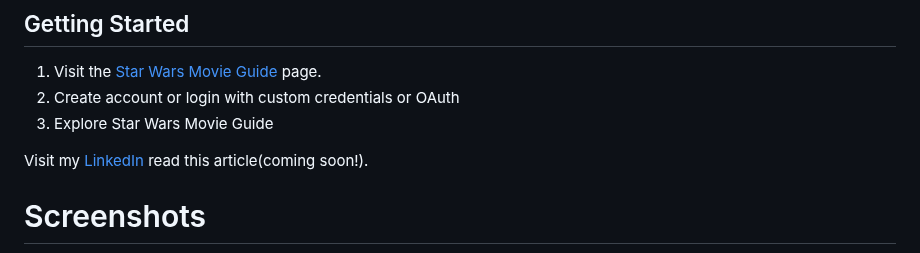
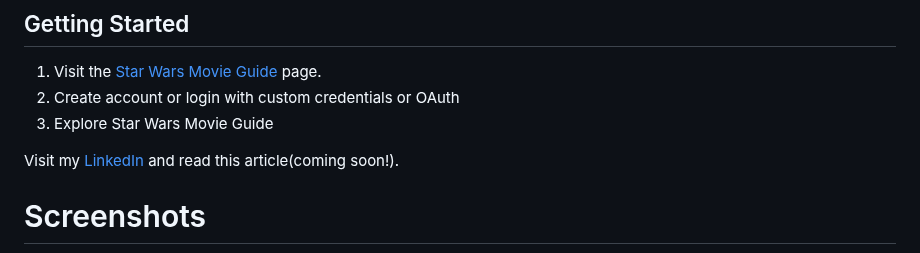
Before and after one commit to fk2019/Star-Wars-Movie-Guide, a Markdown page: README.md, the part around the change. GitHub-like rendering.

Commit message:
Add linkedin links in readme

```diff
--- a/README.md
+++ b/README.md
@@ -43,7 +43,7 @@ may the Force be with you on this incredible adventure!
 3.  Explore Star Wars Movie Guide
 
 Visit my [LinkedIn](https://www.linkedin.com/in/francis-kamau-792953252/)
-read this article(coming soon!).
+and read this article(coming soon!).
 
 <a id="org92a06b1"></a>
 
```
